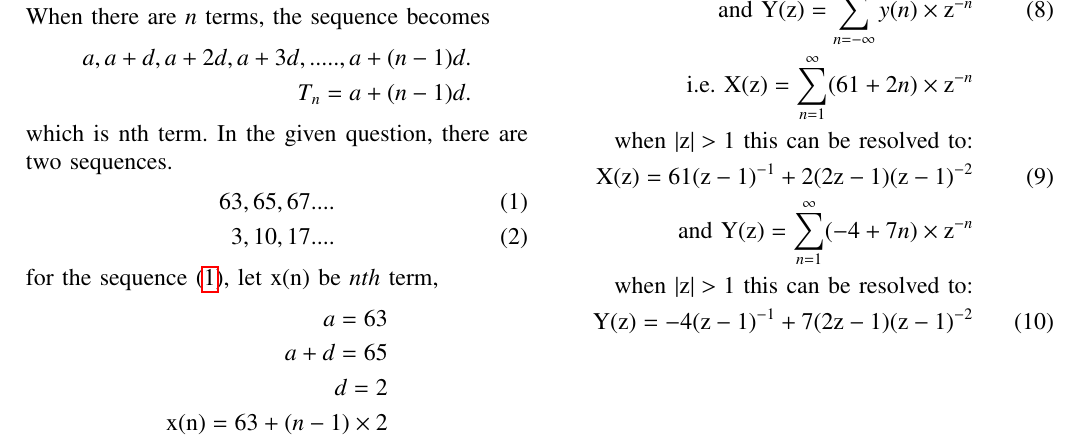
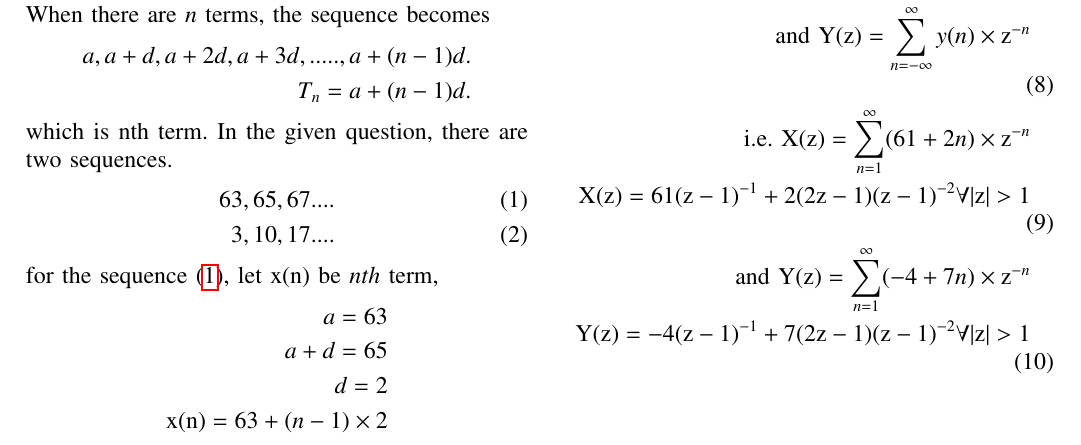
Before and after one commit to varun31082005/coding, a LaTeX paper (10.5.2-15/gvv2.tex): part of the page, cut at the place of the change. Compiled offline with pdfLaTeX.

Commit message:
second commit

```diff
--- a/10.5.2-15/gvv2.tex
+++ b/10.5.2-15/gvv2.tex
@@ -108,9 +108,8 @@ To find X(z) and Y(z)(i.e. the 'z' transforms):\\
 \text{X(z)} = \sum_{n=-\infty}^{\infty} x(n)\times \text{z}^{-n}\\
 \text{and Y(z)} = \sum_{n=-\infty}^{\infty} y(n)\times \text{z}^{-n}\\
 \notag \text{i.e. X(z)} = \sum_{n=1}^{\infty} (61 + 2n)\times \text{z}^{-n}\\
-\notag \text{when $ |\text{z}|>1$ this can be resolved to:}\\
-\text{X(z)} = 61(\text{z}-1)^{-1} + 2(2\text{z}-1)(\text{z}-1)^{-2}\\
+\text{X(z)} = 61(\text{z}-1)^{-1} + 2(2\text{z}-1)(\text{z}-1)^{-2}  \forall  |\text{z}|>1\\
 \notag \text{and Y(z)} = \sum_{n=1}^{\infty} (-4 + 7n)\times \text{z}^{-n}\\
-\notag \text{when $ |\text{z}|>1$ this can be resolved to:}\\
-\text{Y(z)} = -4(\text{z}-1)^{-1} + 7(2\text{z}-1)(\text{z}-1)^{-2}\end{align}
+\text{Y(z)} = -4(\text{z}-1)^{-1} + 7(2\text{z}-1)(\text{z}-1)^{-2} \forall  |\text{z}|>1
+\end{align}
 \end{document}
```
Also changed, not shown: 10.5.2-15/gvv2.pdf, 1 other file.
